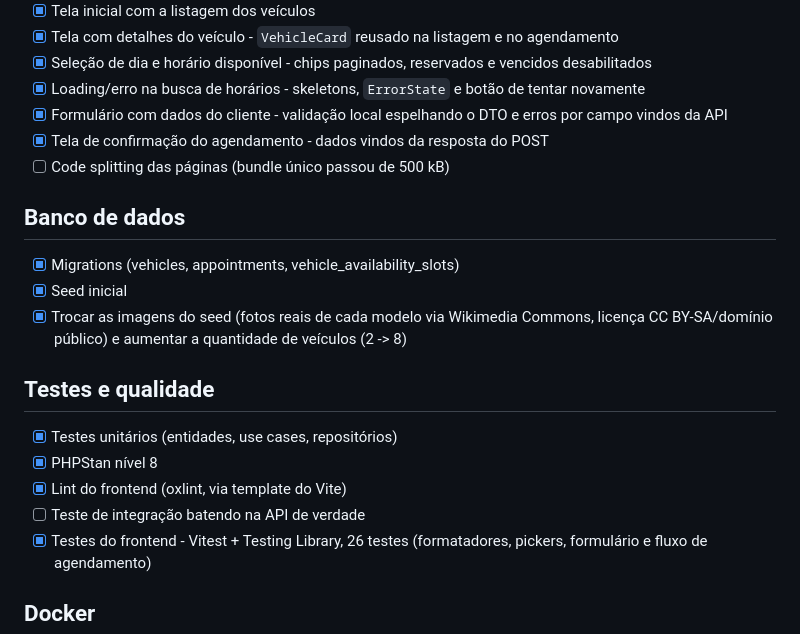
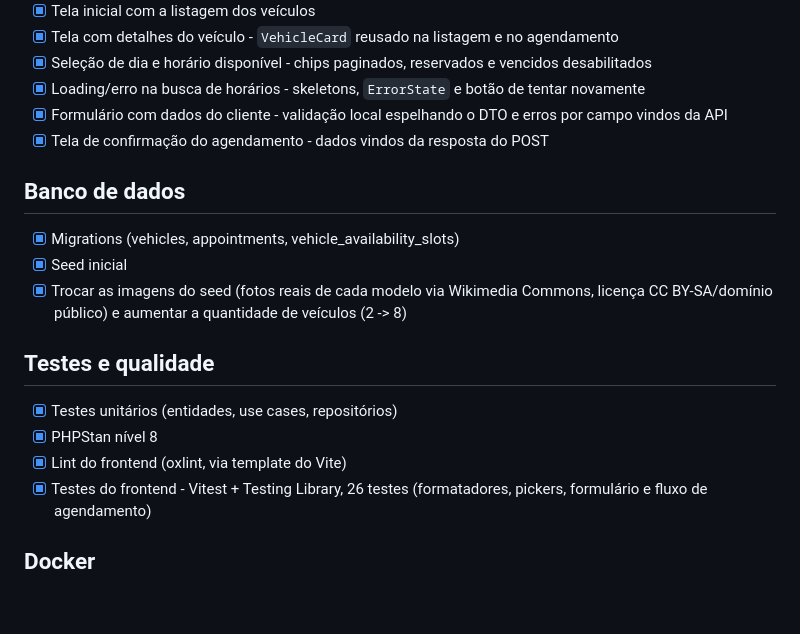
Before and after one commit to gabehamasaki/schedule-visits, a Markdown page: TODO.md, the part around the change. GitHub-like rendering; blank space fills up the shorter version.

Commit message:
docs: drop the open items from the TODO"

```diff
--- a/TODO.md
+++ b/TODO.md
@@ -25,7 +25,6 @@
 - [x] Loading/erro na busca de horários - skeletons, `ErrorState` e botão de tentar novamente
 - [x] Formulário com dados do cliente - validação local espelhando o DTO e erros por campo vindos da API
 - [x] Tela de confirmação do agendamento - dados vindos da resposta do POST
-- [ ] Code splitting das páginas (bundle único passou de 500 kB)
 
 ## Banco de dados
 
@@ -38,7 +37,6 @@
 - [x] Testes unitários (entidades, use cases, repositórios)
 - [x] PHPStan nível 8
 - [x] Lint do frontend (oxlint, via template do Vite)
-- [ ] Teste de integração batendo na API de verdade
 - [x] Testes do frontend - Vitest + Testing Library, 26 testes (formatadores, pickers, formulário e fluxo de agendamento)
 
 ## Docker
```
